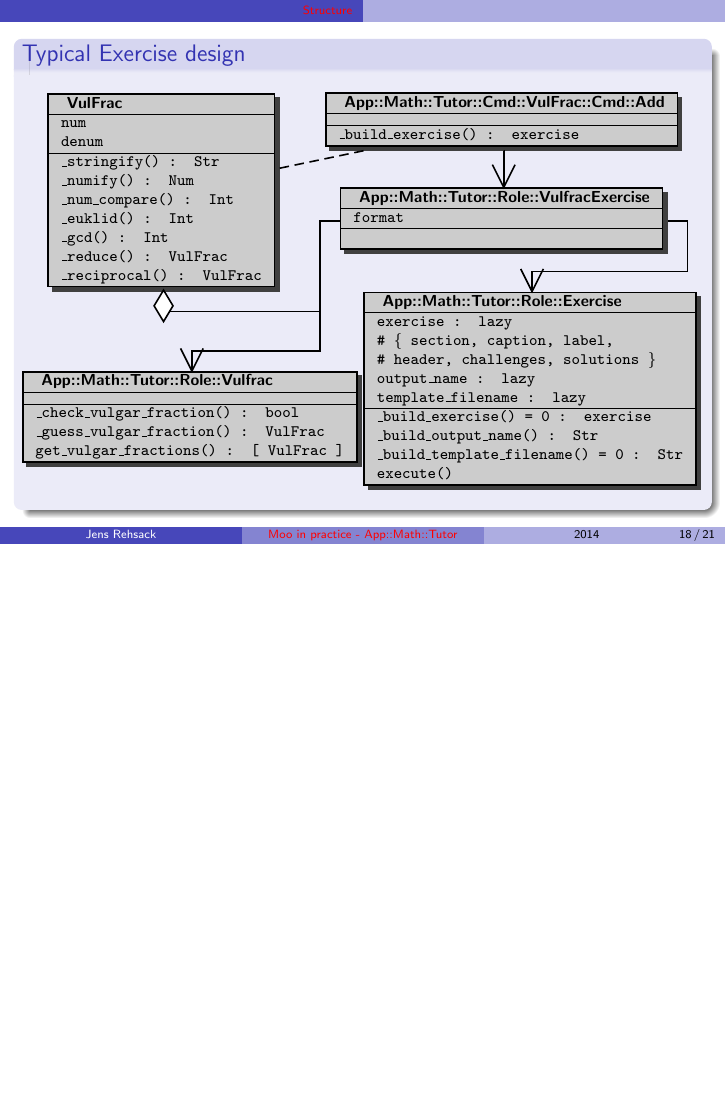
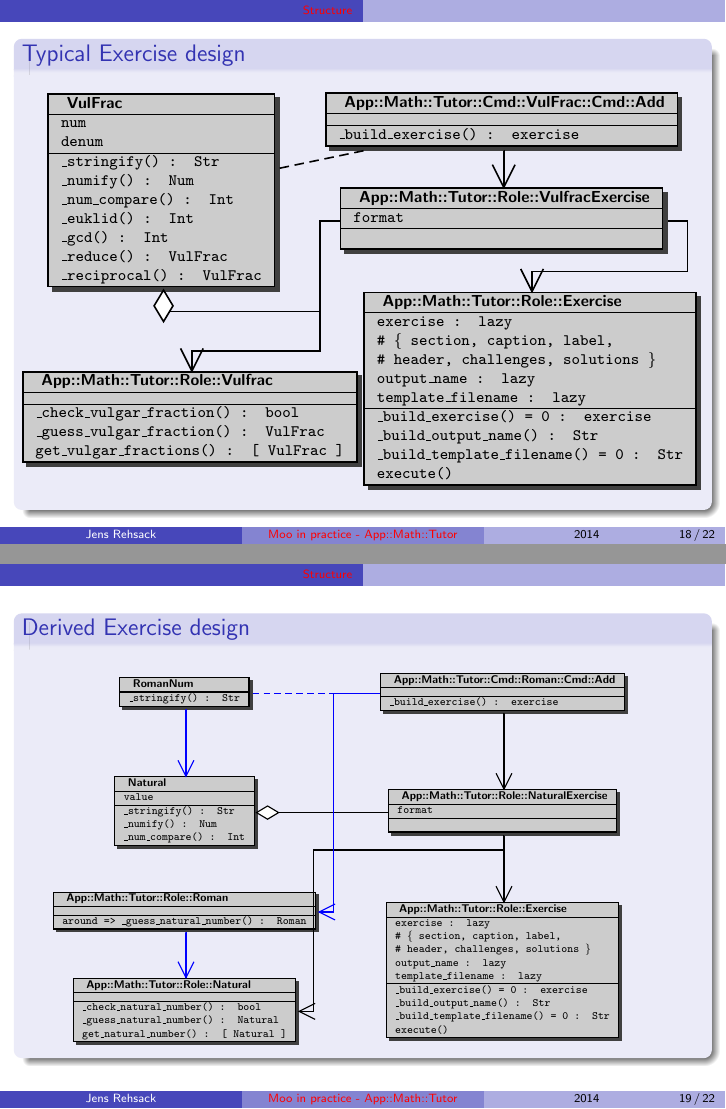
Before and after one commit to rehsack/Moo-at-App-Math-Tutor, LaTeX slides (Moo-at-App-Math-Trainer.tex): page 31 of 40 before the commit and pages 31 and 32 of 41 after it, the two joined at a grey line, the shorter picture padded with empty space. Compiled offline with LaTeX, dvips and Ghostscript.

Commit message:
add UML diagram for derived number

```diff
--- a/Moo-at-App-Math-Trainer.tex
+++ b/Moo-at-App-Math-Trainer.tex
@@ -435,6 +435,79 @@ around "_guess_natural_number" => sub {
 
 \end{frame}
 
+%\resizebox{skalierungsfaktor\textwidth}{!}{\includegraphics*{dateiname}}
+
+\begin{frame}[fragile]
+
+\begin{block}<1->{Derived Exercise design}
+\resizebox{\textwidth}{!}{
+\begin{pspicture}(16,10)%\psgrid
+\scriptsize
+ \rput(12,9){\rnode{A}{%
+  \umlClass{App::Math::Tutor::Cmd::Roman::Cmd::Add}{\hline
+ \_build\_exercise() : exercise
+ }}}
+ \rput(12,6){\rnode{B}{%
+  \umlClass{App::Math::Tutor::Role::NaturalExercise}{
+  format\\\hline
+  \\\hline
+ }}}
+ \rput(4,3.5){\rnode{C}{%
+  \umlClass{App::Math::Tutor::Role::Roman}{\hline
+ around => \_guess\_natural\_number() : Roman \\
+ }}}
+ \rput(4,1){\rnode{D}{%
+  \umlClass{App::Math::Tutor::Role::Natural}{\hline
+ \_check\_natural\_number() : bool \\
+ \_guess\_natural\_number() : Natural \\
+ get\_natural\_number() : [ Natural ]
+ }}}
+ \rput(4,9){\rnode{E}{%
+  \umlClass{RomanNum}{
+  \hline
+  \_stringify() : Str \\
+ }}}
+ \rput(4,6){\rnode{F}{%
+  \umlClass{Natural}{
+  value\\
+  \hline
+  \_stringify() : Str \\
+  \_numify() : Num \\
+  \_num\_compare() : Int \\
+ }}}
+ \rput(12,2){\rnode{G}{%
+  \umlClass{App::Math::Tutor::Role::Exercise}{
+  exercise : lazy \\
+  \# \{ section, caption, label, \\
+  \#    header, challenges, solutions \}\\
+  output\_name : lazy\\
+  template\_filename : lazy\\
+  \hline
+  \_build\_exercise() = 0 : exercise\\
+  \_build\_output\_name() : Str\\
+  \_build\_template\_filename() = 0 : Str\\
+  execute()
+ }}}
+\end{pspicture}
+\ncN{B}{A} % App::Math::Tutor::Cmd::Roman::Cmd::Add -> App::Math::Tutor::Role::NaturalExercise
+\ncputicon[npos=0]{umlV}
+\ncEXN{D}{B} % App::Math::Tutor::Role::NaturalExercise -> App::Math::Tutor::Role::Natural
+\ncputicon[npos=0]{umlV}
+\ncN{G}{B} % App::Math::Tutor::Role::NaturalExercise -> App::Math::Tutor::Role::Exercise
+\ncputicon[npos=0]{umlV}
+\ncE{F}{B}
+\ncputicon[npos=0]{umlAgreg}
+\ncline[linestyle=dashed,linecolor=blue]{E}{A}
+\ncN[linecolor=blue]{D}{C} % App::Math::Tutor::Role::Roman -> App::Math::Tutor::Role::Natural
+\ncputicon[npos=0,linecolor=blue]{umlV}
+\ncEVE[linecolor=blue]{C}{A} % App::Math::Tutor::Cmd::Roman::Cmd::Add -> App::Math::Tutor::Role::Roman
+\ncputicon[npos=0,linecolor=blue]{umlV}
+\ncN[linecolor=blue]{F}{E} % RomanNum -> Natural
+\ncputicon[npos=0,linecolor=blue]{umlV}
+} % end of resizebox
+\end{block}
+
+\end{frame}
 
 %\begin{frame}[fragile]
 
```
